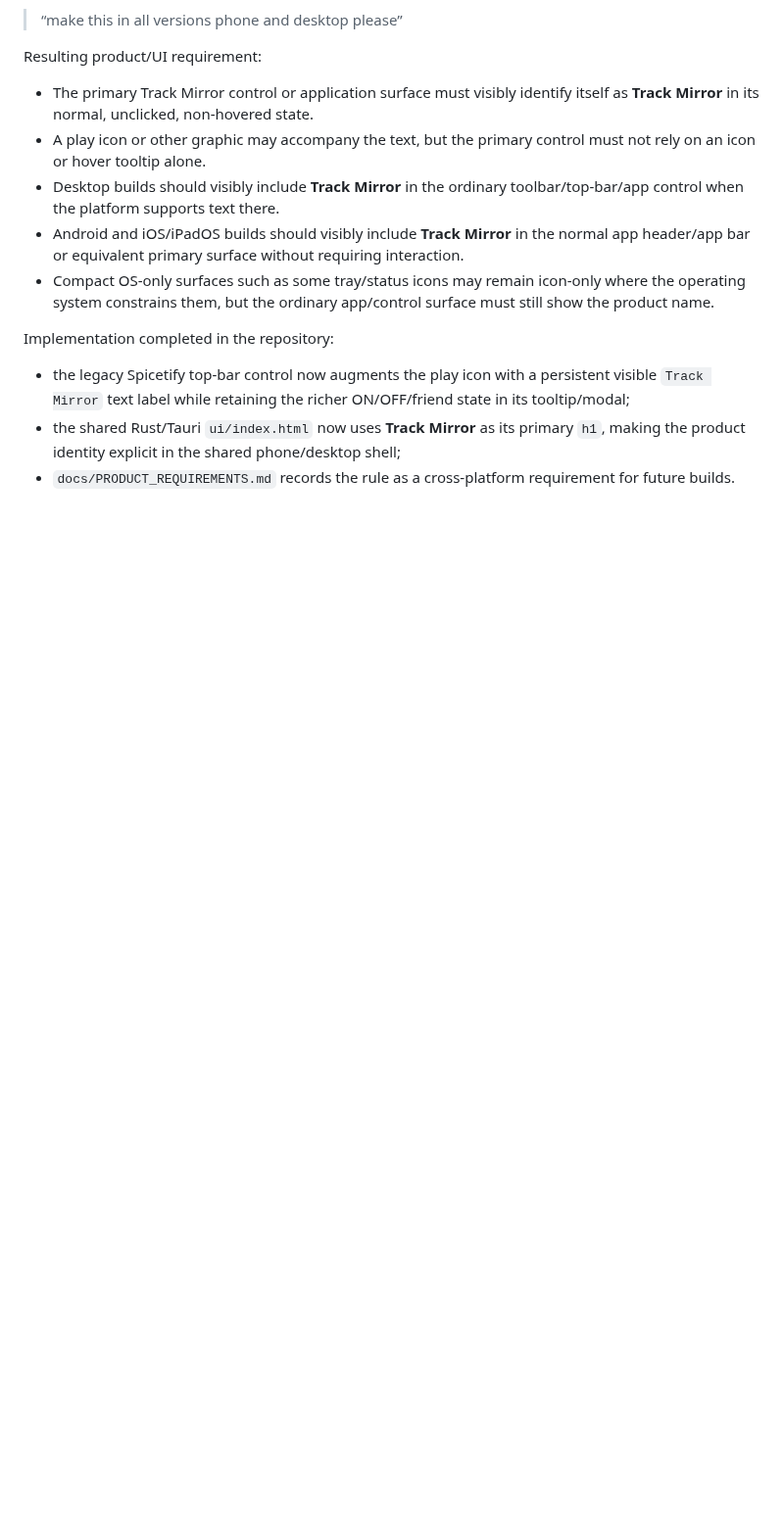
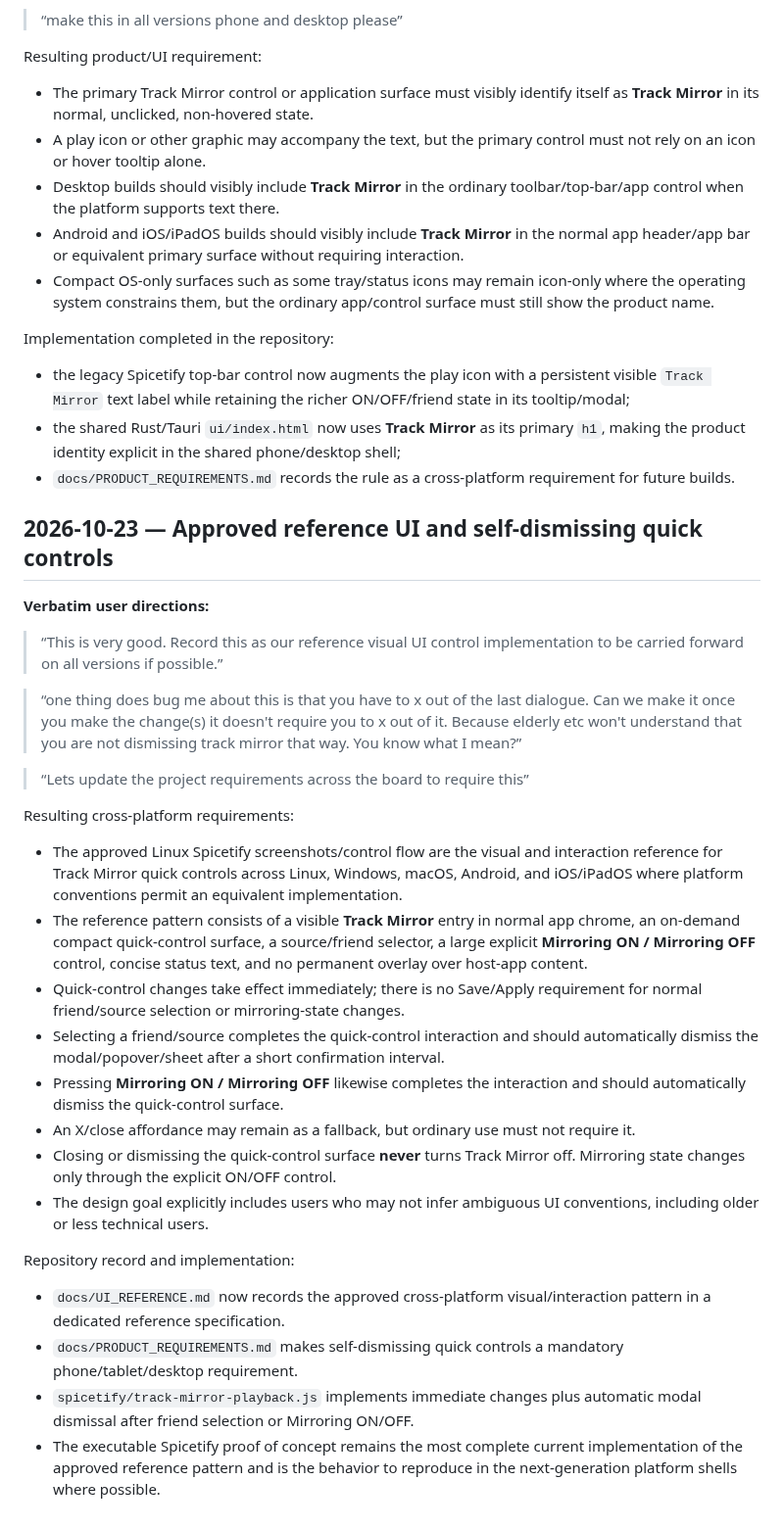
Before and after one commit to AaronFeldman/track-mirror, a Markdown page: DEVELOPMENT_TRANSCRIPT.md, the part around the change. Shown at 98% size. GitHub-like rendering; blank space fills up the shorter version.

Commit message:
Record approved reference UI and self-dismissing control requirement

```diff
--- a/DEVELOPMENT_TRANSCRIPT.md
+++ b/DEVELOPMENT_TRANSCRIPT.md
@@ -173,3 +173,31 @@ Implementation completed in the repository:
 - the legacy Spicetify top-bar control now augments the play icon with a persistent visible `Track Mirror` text label while retaining the richer ON/OFF/friend state in its tooltip/modal;
 - the shared Rust/Tauri `ui/index.html` now uses **Track Mirror** as its primary `h1`, making the product identity explicit in the shared phone/desktop shell;
 - `docs/PRODUCT_REQUIREMENTS.md` records the rule as a cross-platform requirement for future builds.
+
+## 2026-10-23 — Approved reference UI and self-dismissing quick controls
+
+**Verbatim user directions:**
+
+> “This is very good. Record this as our reference visual UI control implementation to be carried forward on all versions if possible.”
+
+> “one thing does bug me about this is that you have to x out of the last dialogue. Can we make it once you make the change(s) it doesn't require you to x out of it. Because elderly etc won't understand that you are not dismissing track mirror that way. You know what I mean?”
+
+> “Lets update the project requirements across the board to require this”
+
+Resulting cross-platform requirements:
+
+- The approved Linux Spicetify screenshots/control flow are the visual and interaction reference for Track Mirror quick controls across Linux, Windows, macOS, Android, and iOS/iPadOS where platform conventions permit an equivalent implementation.
+- The reference pattern consists of a visible **Track Mirror** entry in normal app chrome, an on-demand compact quick-control surface, a source/friend selector, a large explicit **Mirroring ON / Mirroring OFF** control, concise status text, and no permanent overlay over host-app content.
+- Quick-control changes take effect immediately; there is no Save/Apply requirement for normal friend/source selection or mirroring-state changes.
+- Selecting a friend/source completes the quick-control interaction and should automatically dismiss the modal/popover/sheet after a short confirmation interval.
+- Pressing **Mirroring ON / Mirroring OFF** likewise completes the interaction and should automatically dismiss the quick-control surface.
+- An X/close affordance may remain as a fallback, but ordinary use must not require it.
+- Closing or dismissing the quick-control surface **never** turns Track Mirror off. Mirroring state changes only through the explicit ON/OFF control.
+- The design goal explicitly includes users who may not infer ambiguous UI conventions, including older or less technical users.
+
+Repository record and implementation:
+
+- `docs/UI_REFERENCE.md` now records the approved cross-platform visual/interaction pattern in a dedicated reference specification.
+- `docs/PRODUCT_REQUIREMENTS.md` makes self-dismissing quick controls a mandatory phone/tablet/desktop requirement.
+- `spicetify/track-mirror-playback.js` implements immediate changes plus automatic modal dismissal after friend selection or Mirroring ON/OFF.
+- The executable Spicetify proof of concept remains the most complete current implementation of the approved reference pattern and is the behavior to reproduce in the next-generation platform shells where possible.
```
